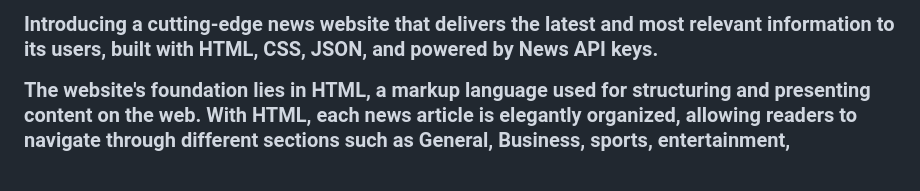
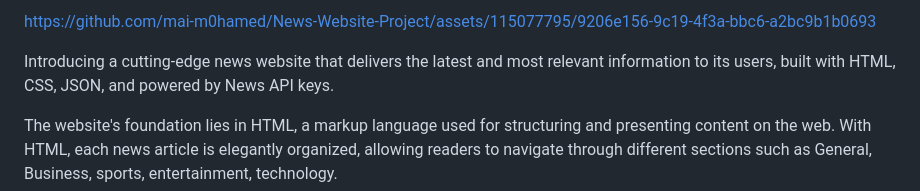
Before and after one commit to mai-m0hamed/News-Website-Project, a Markdown page: README.md, the part around the change printed below. GitHub-like rendering; blank space fills up the shorter version.

```diff
--- a/README.md
+++ b/README.md
@@ -8,5 +8,8 @@
 
- Introducing a cutting-edge news website that delivers the latest and most relevant information to its users, built with HTML, CSS, JSON, and powered by News API keys.
+https://github.com/mai-m0hamed/News-Website-Project/assets/115077795/9206e156-9c19-4f3a-bbc6-a2bc9b1b0693
+
+
+Introducing a cutting-edge news website that delivers the latest and most relevant information to its users, built with HTML, CSS, JSON, and powered by News API keys.
 
 The website's foundation lies in HTML, a markup language used for structuring and presenting content on the web. With HTML, each news article is elegantly organized, allowing readers to navigate through different sections such as General, Business, sports, entertainment, technology.
 
```
Also changed, not shown: other parts of README.md (+1 -1 lines).
